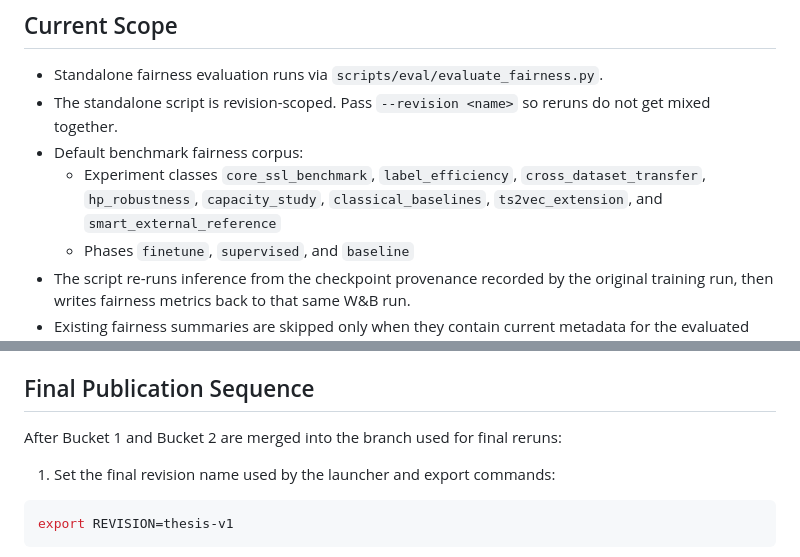
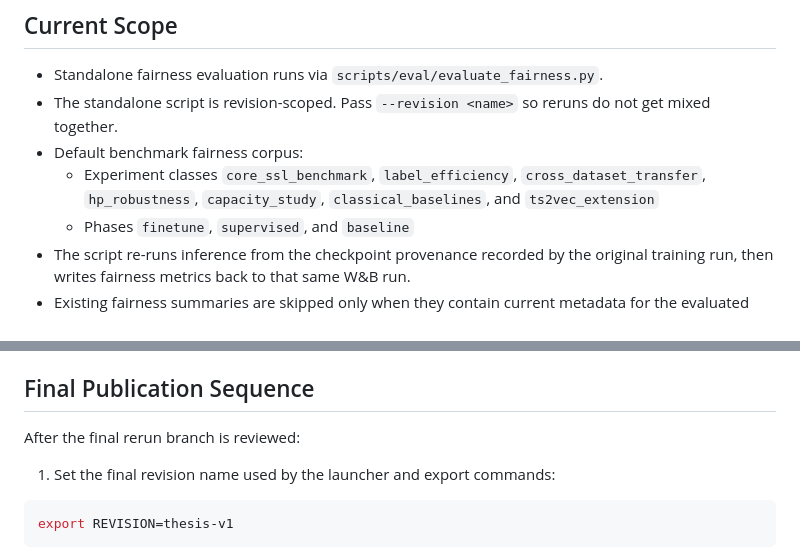
Before and after one commit to hannesill/SLICES, a Markdown page: docs/EVAL_FAIRNESS.md, 2 parts joined by grey strips. GitHub-like rendering.

```diff
--- a/docs/EVAL_FAIRNESS.md
+++ b/docs/EVAL_FAIRNESS.md
@@ -14,8 +14,7 @@ to W&B summaries and the parquet exports produced by `scripts/export_results.py`
 - Default benchmark fairness corpus:
   - Experiment classes `core_ssl_benchmark`, `label_efficiency`,
     `cross_dataset_transfer`, `hp_robustness`, `capacity_study`,
-    `classical_baselines`, `ts2vec_extension`, and
-    `smart_external_reference`
+    `classical_baselines`, and `ts2vec_extension`
   - Phases `finetune`, `supervised`, and `baseline`
 - The script re-runs inference from the checkpoint provenance recorded by the
   original training run, then writes fairness metrics back to that same W&B run.
@@ -165,7 +164,7 @@ publication exports. Those flags are for exploratory cleanup only.
 
 ## Final Publication Sequence
 
-After Bucket 1 and Bucket 2 are merged into the branch used for final reruns:
+After the final rerun branch is reviewed:
 
 1. Set the final revision name used by the launcher and export commands:
 
```
Also changed, not shown: docs/experiment_protocol.md (added, +259 -0 lines).
